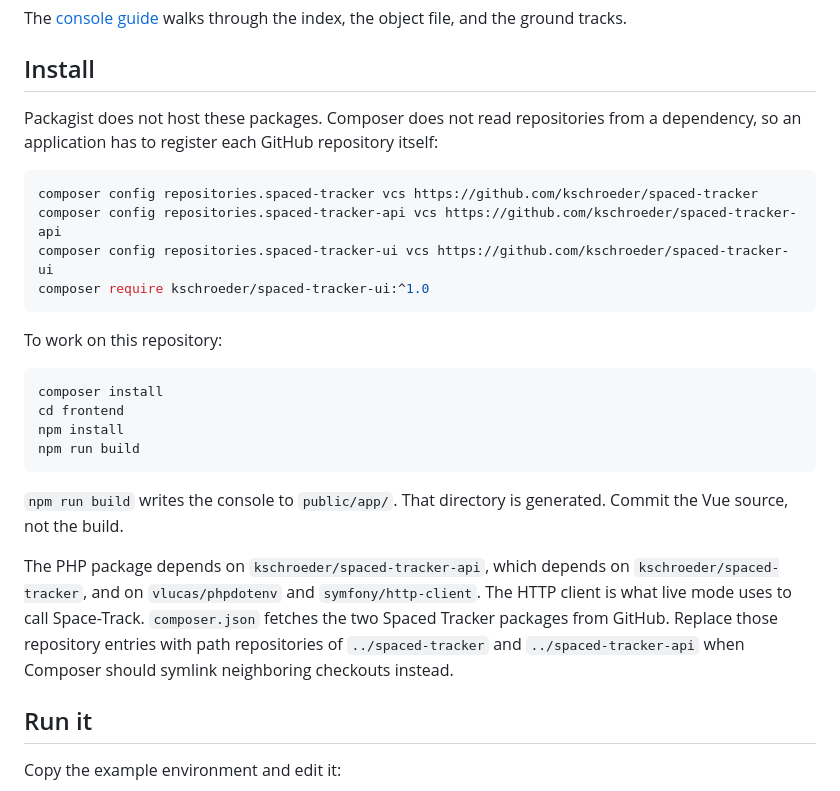
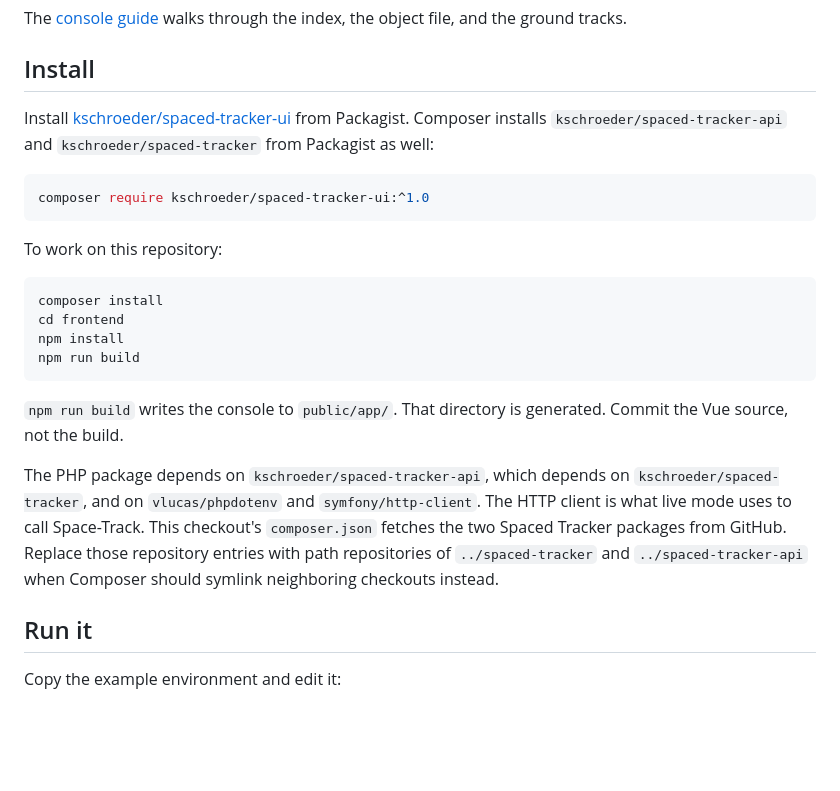
Before and after one commit to kschroeder/spaced-tracker-ui, a Markdown page: README.md, the part around the change. Rendered like a GitHub page; blank space fills up the shorter version.

Commit message:
Document installation from Packagist.

````diff
--- a/README.md
+++ b/README.md
@@ -10,12 +10,9 @@ The [console guide](docs/console.md) walks through the index, the object file, a
 
 ## Install
 
-Packagist does not host these packages. Composer does not read repositories from a dependency, so an application has to register each GitHub repository itself:
+Install [kschroeder/spaced-tracker-ui](https://packagist.org/packages/kschroeder/spaced-tracker-ui) from Packagist. Composer installs `kschroeder/spaced-tracker-api` and `kschroeder/spaced-tracker` from Packagist as well:
 
 ```bash
-composer config repositories.spaced-tracker vcs https://github.com/kschroeder/spaced-tracker
-composer config repositories.spaced-tracker-api vcs https://github.com/kschroeder/spaced-tracker-api
-composer config repositories.spaced-tracker-ui vcs https://github.com/kschroeder/spaced-tracker-ui
 composer require kschroeder/spaced-tracker-ui:^1.0
 ```
 
@@ -30,7 +27,7 @@ npm run build
 
 `npm run build` writes the console to `public/app/`. That directory is generated. Commit the Vue source, not the build.
 
-The PHP package depends on `kschroeder/spaced-tracker-api`, which depends on `kschroeder/spaced-tracker`, and on `vlucas/phpdotenv` and `symfony/http-client`. The HTTP client is what live mode uses to call Space-Track. `composer.json` fetches the two Spaced Tracker packages from GitHub. Replace those repository entries with path repositories of `../spaced-tracker` and `../spaced-tracker-api` when Composer should symlink neighboring checkouts instead.
+The PHP package depends on `kschroeder/spaced-tracker-api`, which depends on `kschroeder/spaced-tracker`, and on `vlucas/phpdotenv` and `symfony/http-client`. The HTTP client is what live mode uses to call Space-Track. This checkout's `composer.json` fetches the two Spaced Tracker packages from GitHub. Replace those repository entries with path repositories of `../spaced-tracker` and `../spaced-tracker-api` when Composer should symlink neighboring checkouts instead.
 
 ## Run it
 
````
